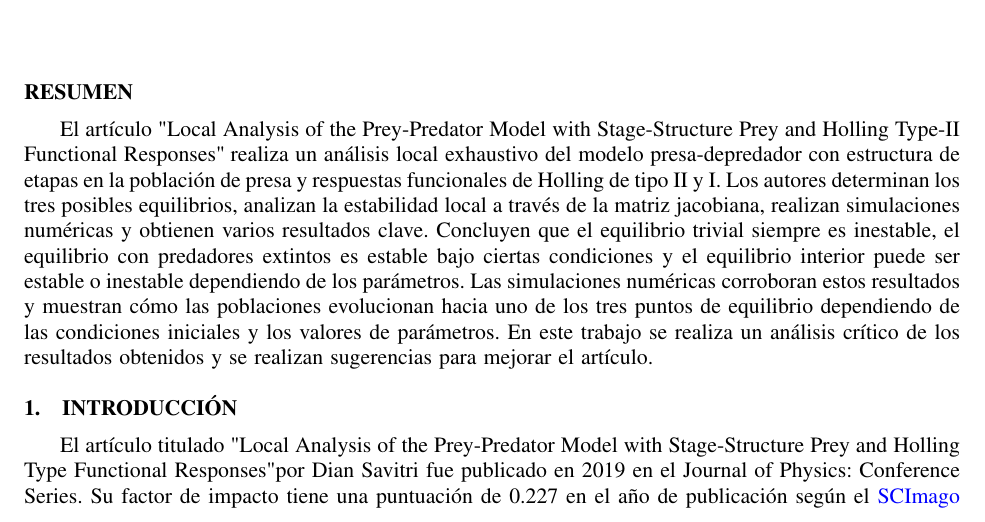
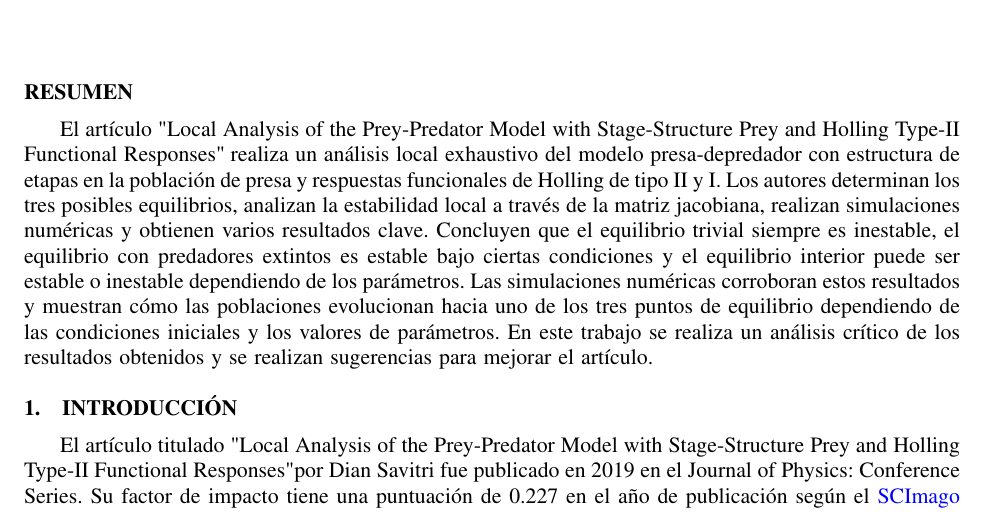
Before and after one commit to JoseAConcepcion/EDO-FinalWork, a LaTeX document (Informe/ficheroprincipal.tex): part of page 1 of 17, cut so that both start at the same text. Compiled offline with pdfLaTeX.

Commit message:
otra pquenna correccion

```diff
--- a/Informe/ficheroprincipal.tex
+++ b/Informe/ficheroprincipal.tex
@@ -141,7 +141,7 @@ los resultados obtenidos y se realizan sugerencias para mejorar el artículo.
 \section{INTRODUCCI\'ON}
 \label{sec:intro}
 El artículo titulado "Local Analysis of the Prey-Predator Model with Stage-Structure Prey and Holling
-Type Functional Responses" por Dian Savitri fue publicado en 2019
+Type-II Functional Responses" por Dian Savitri fue publicado en 2019
 en el Journal of Physics: Conference Series. Su factor de impacto tiene una puntuaci\'on de 0.227 en el año de
 publicación según el \href{https://www.scimagojr.com/}{SCImago Journal Rank}. El artículo analiza el modelo depredador-presa con dos tipos de presa en estructura
 de etapas y un solo depredador. La población de presas se divide en adultos y juveniles. El depredador
```
Also changed, not shown: Informe/ficheroprincipal.pdf.
